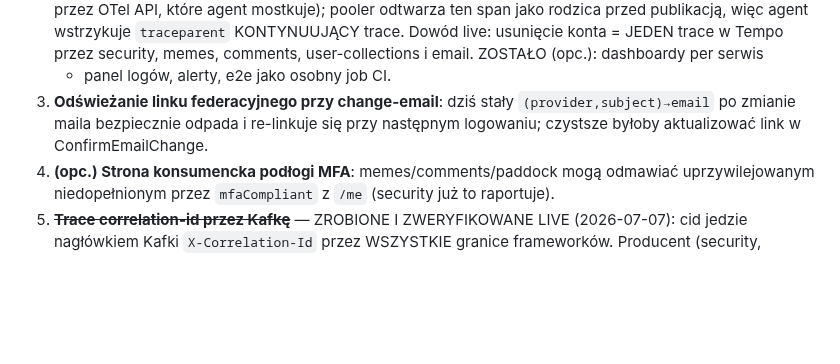
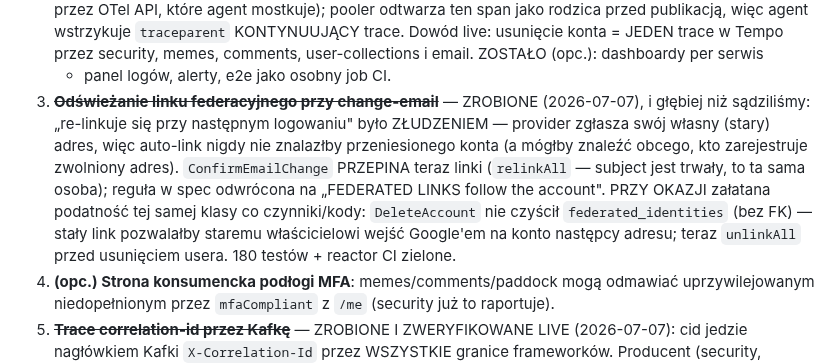
Before and after one commit to jrobertgardzinski/workspace-shared, a Markdown page: todo.md, the part around the change. GitHub-like rendering; blank space fills up the shorter version.

Commit message:
Workspace todo: federated links follow the account now — and die with it
Records the relink-on-email-change fix (the old "re-links at next sign-in" was
an illusion) and the stale-link-on-deletion vulnerability found and closed
along the way.

Co-Authored-By: Claude Fable 5 <noreply@anthropic.com>

```diff
--- a/todo.md
+++ b/todo.md
@@ -119,9 +119,15 @@ submitFactor — fetch `r.ok` true dla 202). **Temat MFA zamknięty w całości.
    wstrzykuje `traceparent` KONTYNUUJĄCY trace. Dowód live: usunięcie konta = JEDEN trace w Tempo
    przez security, memes, comments, user-collections i email. ZOSTAŁO (opc.): dashboardy per serwis
    + panel logów, alerty, e2e jako osobny job CI.
-3. **Odświeżanie linku federacyjnego przy change-email**: dziś stały `(provider,subject)→email`
-   po zmianie maila bezpiecznie odpada i re-linkuje się przy następnym logowaniu; czystsze byłoby
-   aktualizować link w ConfirmEmailChange.
+3. ~~**Odświeżanie linku federacyjnego przy change-email**~~ — ZROBIONE (2026-07-07), i głębiej niż
+   sądziliśmy: „re-linkuje się przy następnym logowaniu" było ZŁUDZENIEM — provider zgłasza swój
+   własny (stary) adres, więc auto-link nigdy nie znalazłby przeniesionego konta (a mógłby znaleźć
+   obcego, kto zarejestruje zwolniony adres). `ConfirmEmailChange` PRZEPINA teraz linki
+   (`relinkAll` — subject jest trwały, to ta sama osoba); reguła w spec odwrócona na „FEDERATED
+   LINKS follow the account". PRZY OKAZJI załatana podatność tej samej klasy co czynniki/kody:
+   `DeleteAccount` nie czyścił `federated_identities` (bez FK) — stały link pozwalałby staremu
+   właścicielowi wejść Google'em na konto następcy adresu; teraz `unlinkAll` przed usunięciem
+   usera. 180 testów + reactor CI zielone.
 4. **(opc.) Strona konsumencka podłogi MFA**: memes/comments/paddock mogą odmawiać uprzywilejowanym
    niedopełnionym przez `mfaCompliant` z `/me` (security już to raportuje).
 5. ~~**Trace correlation-id przez Kafkę**~~ — ZROBIONE I ZWERYFIKOWANE LIVE (2026-07-07):
```
